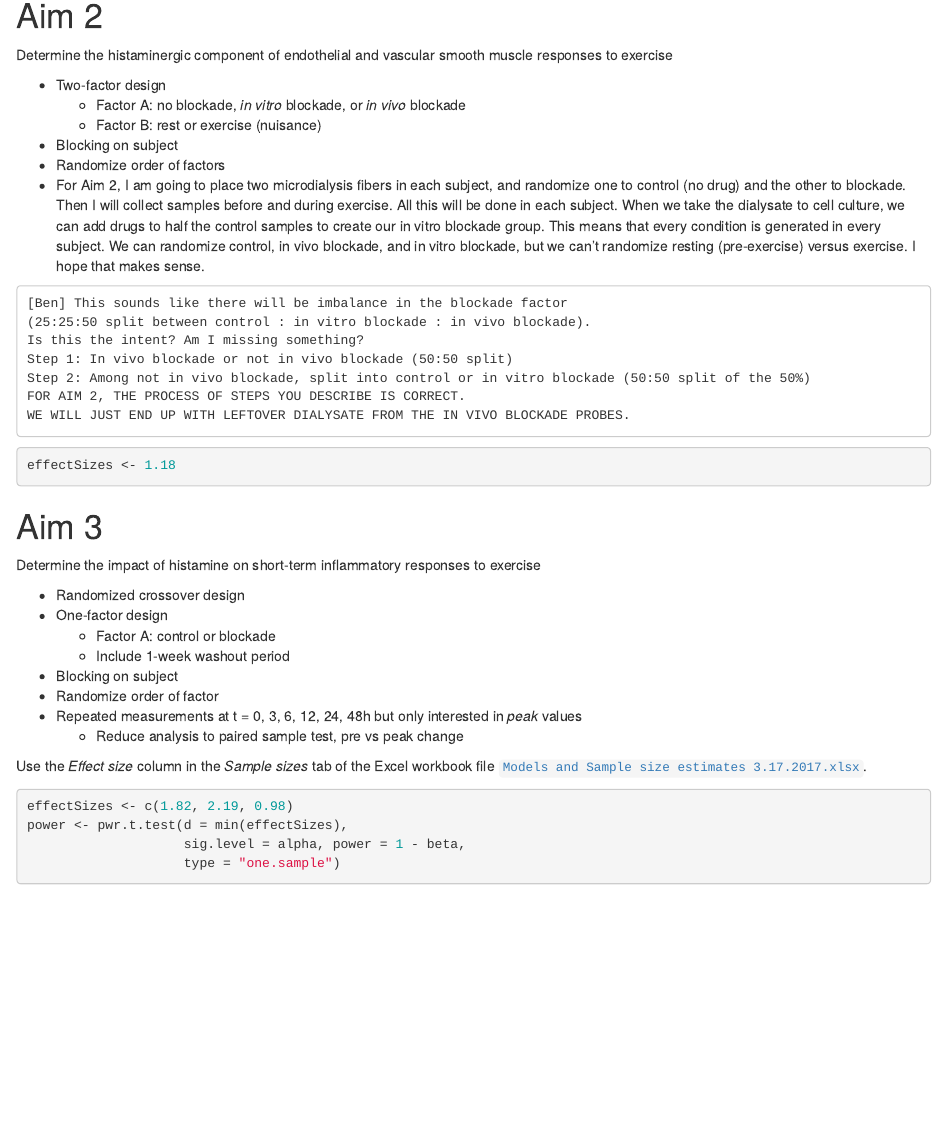
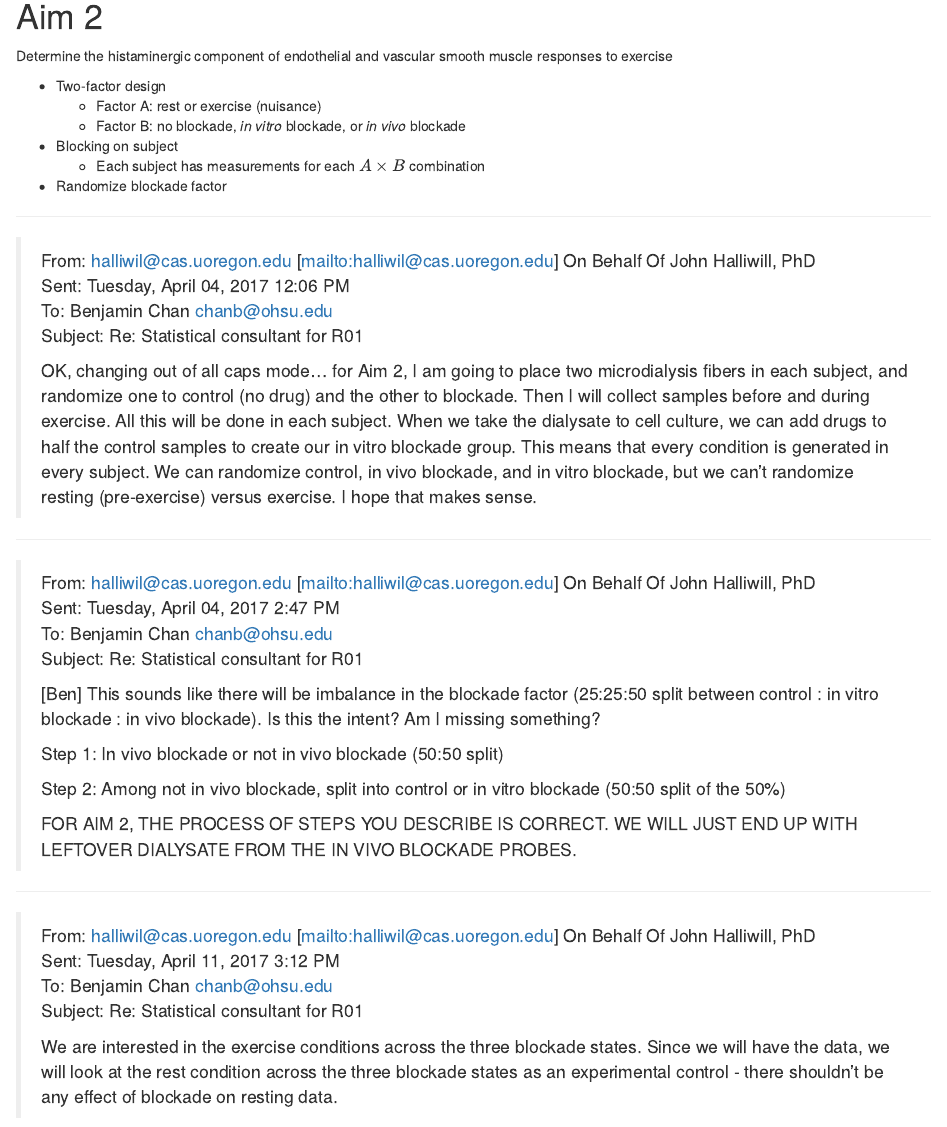
Before and after one commit to benjamin-chan/HalliwillExerciseHistamineVascularHealth, an R Markdown document (scripts/power.Rmd): the page in a window 1100 px wide, from 770 px down. Rendered offline with R 4.5, knitr and Pandoc, with nearby package versions; some code elsewhere in the file could not run offline; common packages that the code uses without loading them are loaded.

Commit message:
Edit text for Aim 2

````diff
--- a/scripts/power.Rmd
+++ b/scripts/power.Rmd
@@ -42,28 +42,56 @@ L <- list("aim1" = power)
 Determine the histaminergic component of endothelial and vascular smooth muscle responses to exercise
 
 * Two-factor design
-  * Factor A: no blockade, *in vitro* blockade, or *in vivo* blockade
-  * Factor B: rest or exercise (nuisance)
+  * Factor A: rest or exercise (nuisance)
+  * Factor B: no blockade, *in vitro* blockade, or *in vivo* blockade
 * Blocking on subject
-* Randomize order of factors
-* For Aim 2, I am going to place two microdialysis fibers in each subject,
-  and randomize one to control (no drug) and the other to blockade. Then I
-  will collect samples before and during exercise. All this will be done in
-  each subject. When we take the dialysate to cell culture, we can add drugs
-  to half the control samples to create our in vitro blockade group. This
-  means that every condition is generated in every subject. We can randomize
-  control, in vivo blockade, and in vitro blockade, but we can't randomize
-  resting (pre-exercise) versus exercise. I hope that makes sense.
+  * Each subject has measurements for each $A \times B$ combination
+* Randomize blockade factor
 
-```
-[Ben] This sounds like there will be imbalance in the blockade factor
-(25:25:50 split between control : in vitro blockade : in vivo blockade).
-Is this the intent? Am I missing something?
-Step 1: In vivo blockade or not in vivo blockade (50:50 split)
-Step 2: Among not in vivo blockade, split into control or in vitro blockade (50:50 split of the 50%)
-FOR AIM 2, THE PROCESS OF STEPS YOU DESCRIBE IS CORRECT.
-WE WILL JUST END UP WITH LEFTOVER DIALYSATE FROM THE IN VIVO BLOCKADE PROBES.
-```
+---
+
+> From: halliwil@cas.uoregon.edu [mailto:halliwil@cas.uoregon.edu] On Behalf Of John Halliwill, PhD
+> Sent: Tuesday, April 04, 2017 12:06 PM
+> To: Benjamin Chan <chanb@ohsu.edu>
+> Subject: Re: Statistical consultant for R01
+>
+> OK, changing out of all caps mode... for Aim 2, I am going to place two
+> microdialysis fibers in each subject, and randomize one to control (no drug)
+> and the other to blockade. Then I will collect samples before and during
+> exercise. All this will be done in each subject. When we take the dialysate to
+> cell culture, we can add drugs to half the control samples to create our in
+> vitro blockade group. This means that every condition is generated in every
+> subject. We can randomize control, in vivo blockade, and in vitro blockade,
+> but we can't randomize resting (pre-exercise) versus exercise. I hope that
+> makes sense.
+
+---
+
+> From: halliwil@cas.uoregon.edu [mailto:halliwil@cas.uoregon.edu] On Behalf Of John Halliwill, PhD
+> Sent: Tuesday, April 04, 2017 2:47 PM
+> To: Benjamin Chan <chanb@ohsu.edu>
+> Subject: Re: Statistical consultant for R01
+>
+> [Ben] This sounds like there will be imbalance in the blockade factor
+> (25:25:50 split between control : in vitro blockade : in vivo blockade). Is
+> this the intent? Am I missing something?
+>
+> Step 1: In vivo blockade or not in vivo blockade (50:50 split)
+>
+> Step 2: Among not in vivo blockade, split into control or in vitro blockade (50:50 split of the 50%)
+>
+> FOR AIM 2, THE PROCESS OF STEPS YOU DESCRIBE IS CORRECT. WE WILL JUST END UP WITH LEFTOVER DIALYSATE FROM THE IN VIVO BLOCKADE PROBES.
+
+---
+
+> From: halliwil@cas.uoregon.edu [mailto:halliwil@cas.uoregon.edu] On Behalf Of John Halliwill, PhD
+> Sent: Tuesday, April 11, 2017 3:12 PM
+> To: Benjamin Chan <chanb@ohsu.edu>
+> Subject: Re: Statistical consultant for R01
+>
+> We are interested in the exercise conditions across the three blockade states.
+> Since we will have the data, we will look at the rest condition across the three blockade states as an experimental control -
+> there shouldn't be any effect of blockade on resting data.
 
 ```{r}
 effectSizes <- 1.18
````
